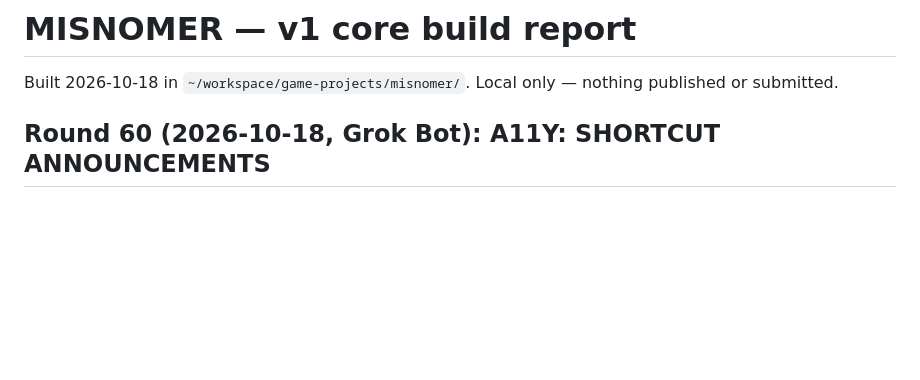
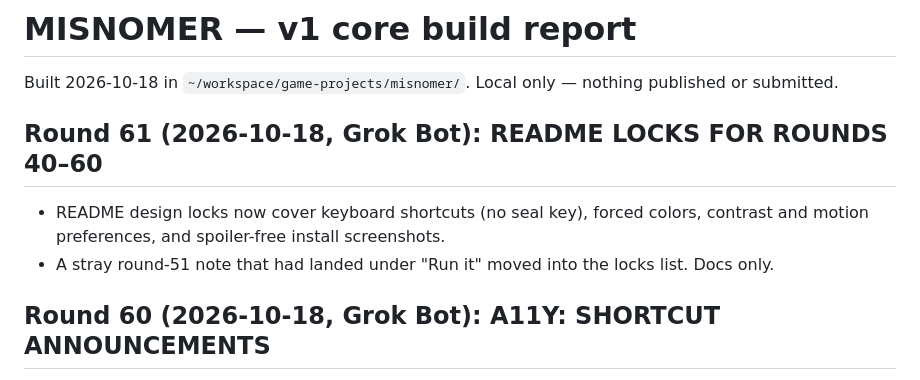
Before and after one commit to ngtrooper/mixology, a Markdown page: BUILD-REPORT.md, the part around the change. Drawn GitHub-style; blank space fills up the shorter version.

```diff
--- a/BUILD-REPORT.md
+++ b/BUILD-REPORT.md
@@ -1,6 +1,10 @@
 # MISNOMER — v1 core build report
 
 Built 2026-10-18 in `~/workspace/game-projects/misnomer/`. Local only — nothing published or submitted.
+
+## Round 61 (2026-10-18, Grok Bot): README LOCKS FOR ROUNDS 40–60
+- README design locks now cover keyboard shortcuts (no seal key), forced colors, contrast and motion preferences, and spoiler-free install screenshots.
+- A stray round-51 note that had landed under "Run it" moved into the locks list. Docs only.
 
 ## Round 60 (2026-10-18, Grok Bot): A11Y: SHORTCUT ANNOUNCEMENTS
 - Keyboard shortcuts change controls without moving focus, so the change was silent for screen readers.
```
Also changed, not shown: README.md (+4 -1 lines).
